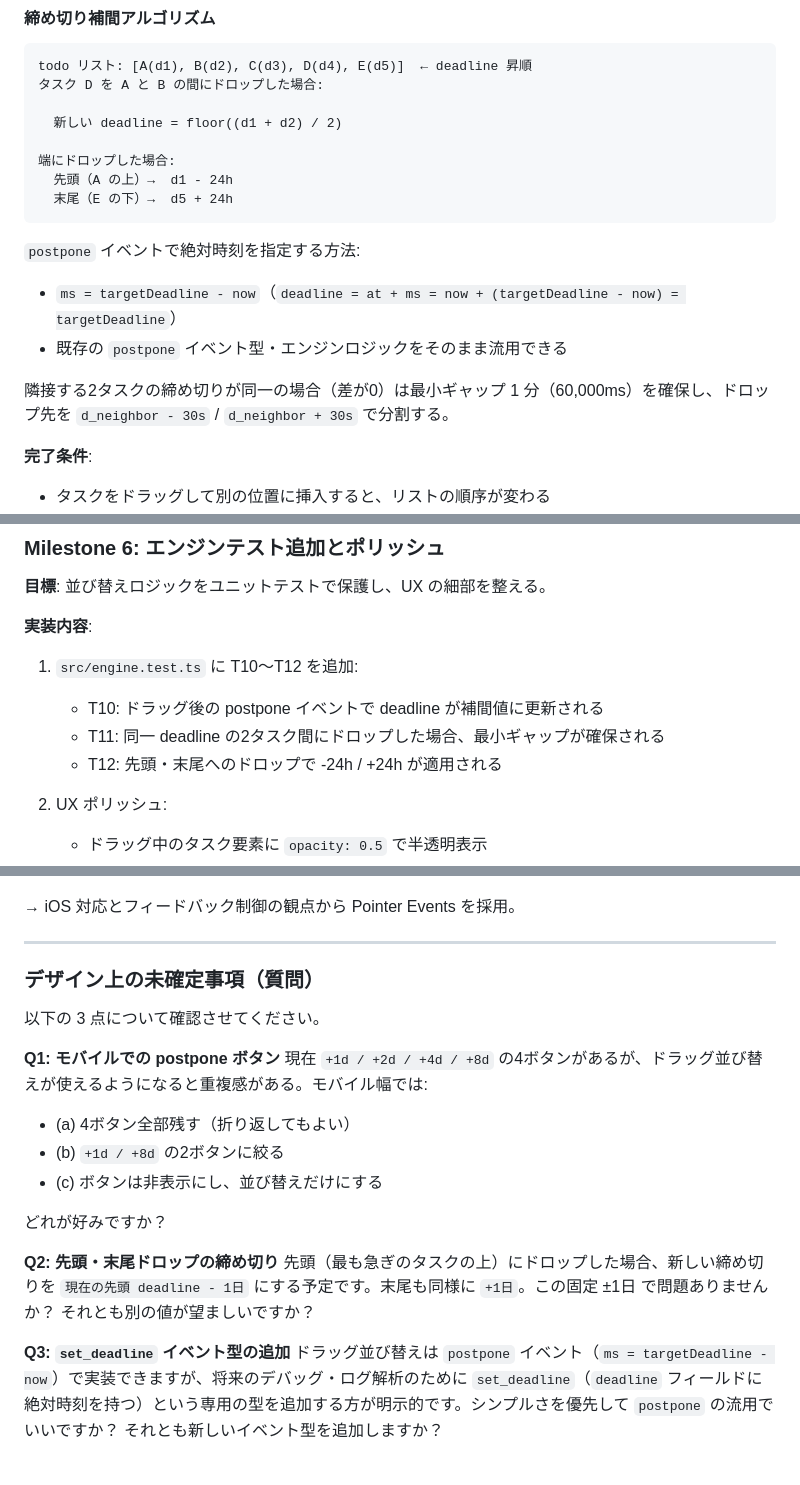
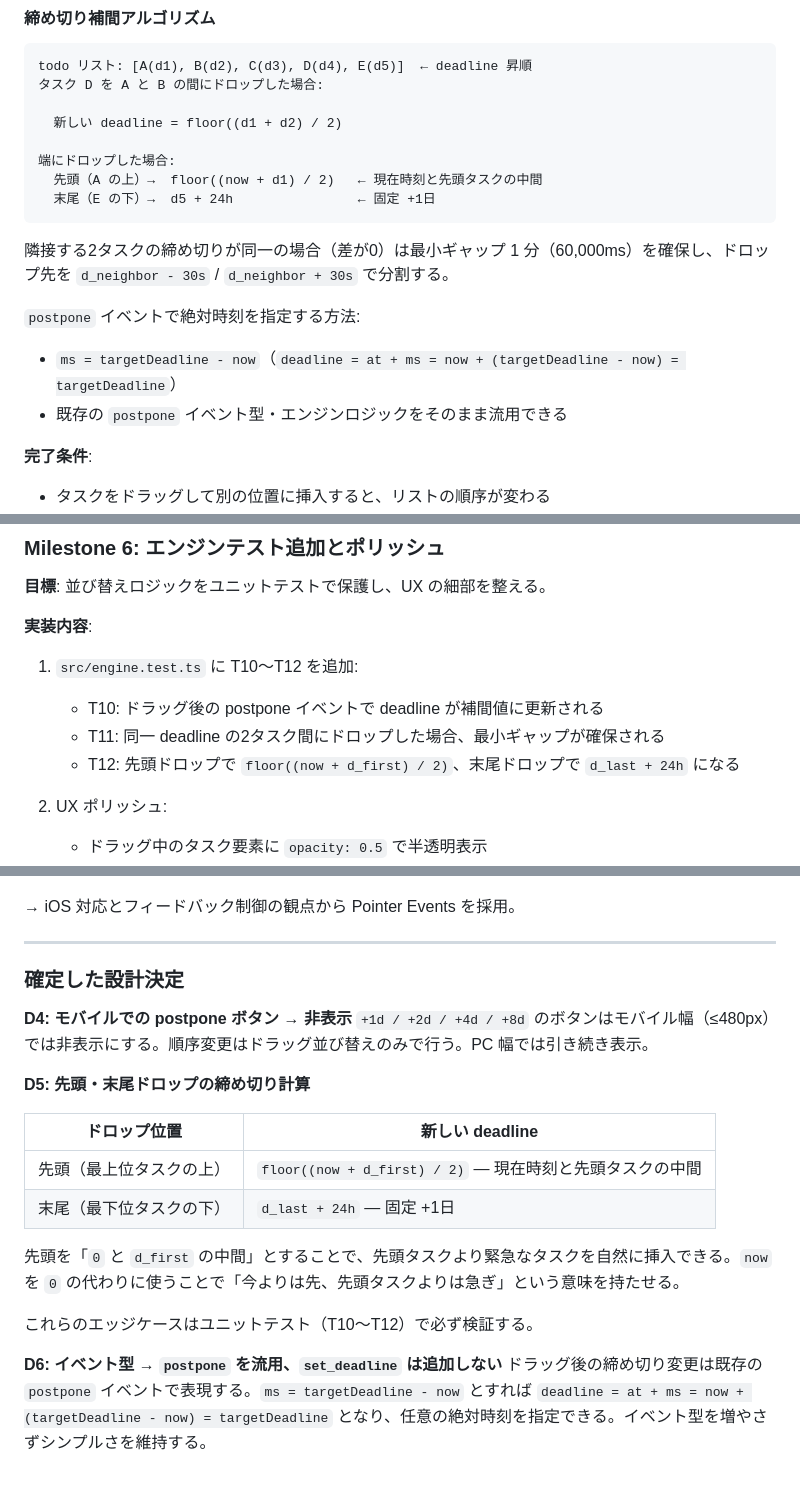
Before and after one commit to hikalium/todolium, a Markdown page: design.md, 3 parts joined by grey strips. Drawn GitHub-style.

Commit message:
Update design doc with finalized decisions for M4-6
- D4: postpone buttons hidden on mobile (≤480px), drag-only reorder
- D5: top drop = floor((now + d_first) / 2), bottom drop = d_last + 24h
- D6: reuse postpone event type, no set_deadline needed
- Fix duplicate paragraph in M5, update T12 test description

https://claude.ai/code/session_01JWBvvzGJbAPutC82hgKHxR

````diff
--- a/design.md
+++ b/design.md
@@ -410,15 +411,15 @@ todo リスト: [A(d1), B(d2), C(d3), D(d4), E(d5)]  ← deadline 昇順
   新しい deadline = floor((d1 + d2) / 2)
 
 端にドロップした場合:
-  先頭（A の上）→  d1 - 24h
-  末尾（E の下）→  d5 + 24h
+  先頭（A の上）→  floor((now + d1) / 2)   ← 現在時刻と先頭タスクの中間
+  末尾（E の下）→  d5 + 24h                ← 固定 +1日
 ```
+
+隣接する2タスクの締め切りが同一の場合（差が0）は最小ギャップ 1 分（60,000ms）を確保し、ドロップ先を `d_neighbor - 30s` / `d_neighbor + 30s` で分割する。
 
 `postpone` イベントで絶対時刻を指定する方法:
 - `ms = targetDeadline - now`（`deadline = at + ms = now + (targetDeadline - now) = targetDeadline`）
 - 既存の `postpone` イベント型・エンジンロジックをそのまま流用できる
-
-隣接する2タスクの締め切りが同一の場合（差が0）は最小ギャップ 1 分（60,000ms）を確保し、ドロップ先を `d_neighbor - 30s` / `d_neighbor + 30s` で分割する。
 
 **完了条件**:
 - タスクをドラッグして別の位置に挿入すると、リストの順序が変わる
@@ -437,7 +438,7 @@ todo リスト: [A(d1), B(d2), C(d3), D(d4), E(d5)]  ← deadline 昇順
 1. `src/engine.test.ts` に T10〜T12 を追加:
    - T10: ドラッグ後の postpone イベントで deadline が補間値に更新される
    - T11: 同一 deadline の2タスク間にドロップした場合、最小ギャップが確保される
-   - T12: 先頭・末尾へのドロップで -24h / +24h が適用される
+   - T12: 先頭ドロップで `floor((now + d_first) / 2)`、末尾ドロップで `d_last + 24h` になる
 
 2. UX ポリッシュ:
    - ドラッグ中のタスク要素に `opacity: 0.5` で半透明表示
@@ -467,20 +468,21 @@ todo リスト: [A(d1), B(d2), C(d3), D(d4), E(d5)]  ← deadline 昇順
 
 ---
 
-### デザイン上の未確定事項（質問）
+### 確定した設計決定
 
-以下の 3 点について確認させてください。
+**D4: モバイルでの postpone ボタン → 非表示**
+`+1d / +2d / +4d / +8d` のボタンはモバイル幅（≤480px）では非表示にする。順序変更はドラッグ並び替えのみで行う。PC 幅では引き続き表示。
 
-**Q1: モバイルでの postpone ボタン**
-現在 `+1d / +2d / +4d / +8d` の4ボタンがあるが、ドラッグ並び替えが使えるようになると重複感がある。モバイル幅では:
-- (a) 4ボタン全部残す（折り返してもよい）
-- (b) `+1d / +8d` の2ボタンに絞る
-- (c) ボタンは非表示にし、並び替えだけにする
+**D5: 先頭・末尾ドロップの締め切り計算**
 
-どれが好みですか？
+| ドロップ位置 | 新しい deadline |
+|---|---|
+| 先頭（最上位タスクの上）| `floor((now + d_first) / 2)` — 現在時刻と先頭タスクの中間 |
+| 末尾（最下位タスクの下）| `d_last + 24h` — 固定 +1日 |
 
-**Q2: 先頭・末尾ドロップの締め切り**
-先頭（最も急ぎのタスクの上）にドロップした場合、新しい締め切りを `現在の先頭 deadline - 1日` にする予定です。末尾も同様に `+1日`。この固定 ±1日 で問題ありませんか？ それとも別の値が望ましいですか？
+先頭を「`0` と `d_first` の中間」とすることで、先頭タスクより緊急なタスクを自然に挿入できる。`now` を `0` の代わりに使うことで「今よりは先、先頭タスクよりは急ぎ」という意味を持たせる。
 
-**Q3: `set_deadline` イベント型の追加**
-ドラッグ並び替えは `postpone` イベント（`ms = targetDeadline - now`）で実装できますが、将来のデバッグ・ログ解析のために `set_deadline`（`deadline` フィールドに絶対時刻を持つ）という専用の型を追加する方が明示的です。シンプルさを優先して `postpone` の流用でいいですか？ それとも新しいイベント型を追加しますか？
+これらのエッジケースはユニットテスト（T10〜T12）で必ず検証する。
+
+**D6: イベント型 → `postpone` を流用、`set_deadline` は追加しない**
+ドラッグ後の締め切り変更は既存の `postpone` イベントで表現する。`ms = targetDeadline - now` とすれば `deadline = at + ms = now + (targetDeadline - now) = targetDeadline` となり、任意の絶対時刻を指定できる。イベント型を増やさずシンプルさを維持する。
````
Also changed, not shown: other parts of design.md (+1 -0 lines).
